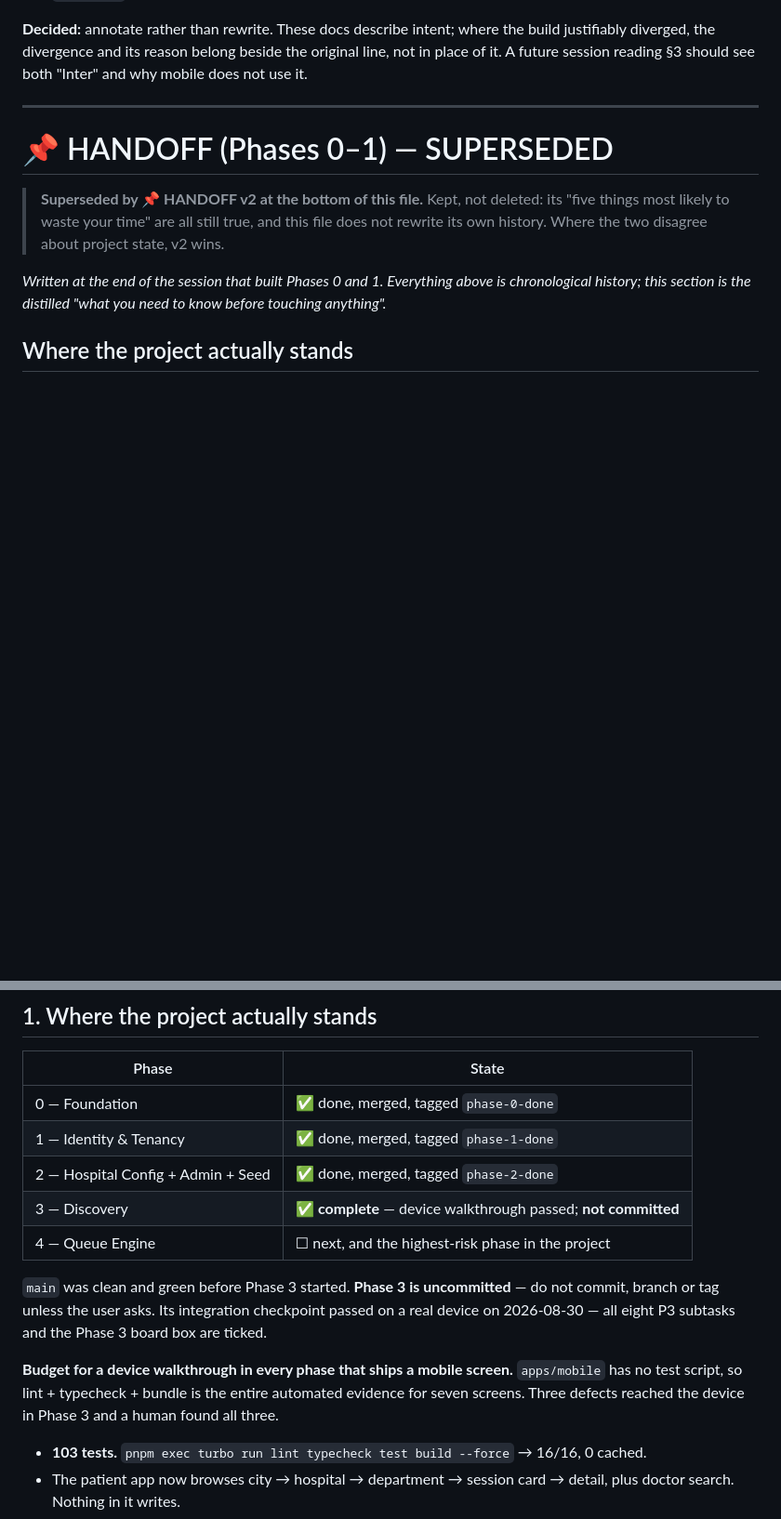
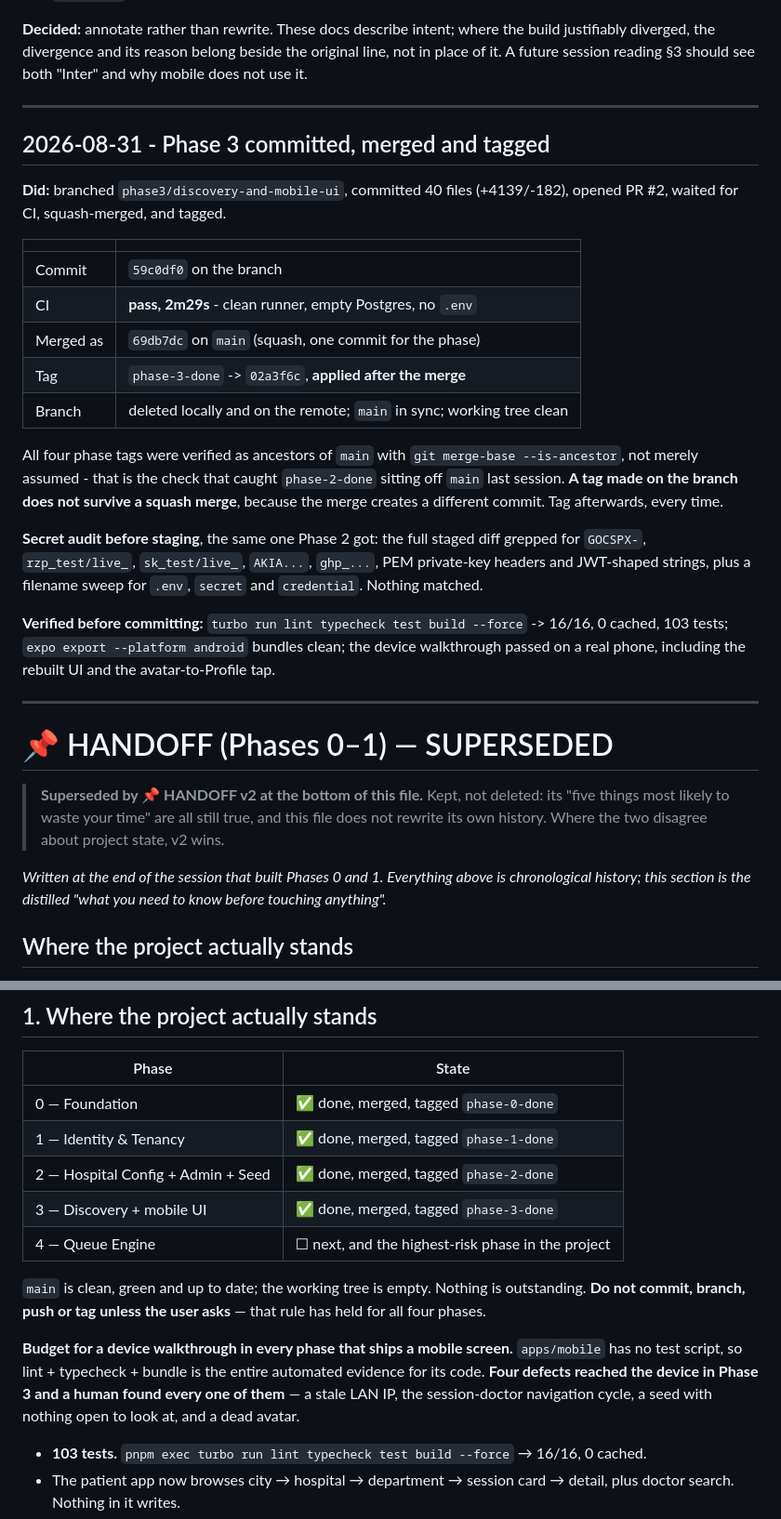
Before and after one commit to pnkjxmwl/opd-queue-platform, a Markdown page: docs/PROGRESS.md, 2 parts joined by grey strips. Shown at 93% size. Rendered like a GitHub page; blank space fills up the shorter version.

```diff
--- a/docs/PROGRESS.md
+++ b/docs/PROGRESS.md
@@ -1925,6 +1925,34 @@ changes to the system. They exist so a later session does not "fix" a deliberate
 **Decided:** annotate rather than rewrite. These docs describe intent; where the build justifiably
 diverged, the divergence and its reason belong beside the original line, not in place of it. A future
 session reading §3 should see both "Inter" and why mobile does not use it.
+
+---
+
+## 2026-08-31 - Phase 3 committed, merged and tagged
+
+**Did:** branched `phase3/discovery-and-mobile-ui`, committed 40 files (+4139/-182), opened PR #2,
+waited for CI, squash-merged, and tagged.
+
+| | |
+|---|---|
+| Commit | `59c0df0` on the branch |
+| CI | **pass, 2m29s** - clean runner, empty Postgres, no `.env` |
+| Merged as | `69db7dc` on `main` (squash, one commit for the phase) |
+| Tag | `phase-3-done` -> `02a3f6c`, **applied after the merge** |
+| Branch | deleted locally and on the remote; `main` in sync; working tree clean |
+
+All four phase tags were verified as ancestors of `main` with `git merge-base --is-ancestor`, not
+merely assumed - that is the check that caught `phase-2-done` sitting off `main` last session. **A tag
+made on the branch does not survive a squash merge**, because the merge creates a different commit.
+Tag afterwards, every time.
+
+**Secret audit before staging**, the same one Phase 2 got: the full staged diff grepped for `GOCSPX-`,
+`rzp_test/live_`, `sk_test/live_`, `AKIA...`, `ghp_...`, PEM private-key headers and JWT-shaped
+strings, plus a filename sweep for `.env`, `secret` and `credential`. Nothing matched.
+
+**Verified before committing:** `turbo run lint typecheck test build --force` -> 16/16, 0 cached,
+103 tests; `expo export --platform android` bundles clean; the device walkthrough passed on a real
+phone, including the rebuilt UI and the avatar-to-Profile tap.
 
 ---
 
@@ -2231,16 +2259,16 @@ gives it something to show. Phases.md says 3 and 4 can run in parallel.)*
 | 0 — Foundation | ✅ done, merged, tagged `phase-0-done` |
 | 1 — Identity & Tenancy | ✅ done, merged, tagged `phase-1-done` |
 | 2 — Hospital Config + Admin + Seed | ✅ done, merged, tagged `phase-2-done` |
-| 3 — Discovery | ✅ **complete** — device walkthrough passed; **not committed** |
+| 3 — Discovery + mobile UI | ✅ done, merged, tagged `phase-3-done` |
 | 4 — Queue Engine | ☐ next, and the highest-risk phase in the project |
 
-`main` was clean and green before Phase 3 started. **Phase 3 is uncommitted** — do not commit, branch
-or tag unless the user asks. Its integration checkpoint passed on a real device on 2026-08-30 — all
-eight P3 subtasks and the Phase 3 board box are ticked.
+`main` is clean, green and up to date; the working tree is empty. Nothing is outstanding. **Do not
+commit, branch, push or tag unless the user asks** — that rule has held for all four phases.
 
 **Budget for a device walkthrough in every phase that ships a mobile screen.** `apps/mobile` has no
-test script, so lint + typecheck + bundle is the entire automated evidence for seven screens. Three
-defects reached the device in Phase 3 and a human found all three.
+test script, so lint + typecheck + bundle is the entire automated evidence for its code. **Four
+defects reached the device in Phase 3 and a human found every one of them** — a stale LAN IP, the
+session-doctor navigation cycle, a seed with nothing open to look at, and a dead avatar.
 
 - **103 tests.** `pnpm exec turbo run lint typecheck test build --force` → 16/16, 0 cached.
 - The patient app now browses city → hospital → department → session card → detail, plus doctor search.
```
Also changed, not shown: other parts of docs/PROGRESS.md (+39 -4 lines).
